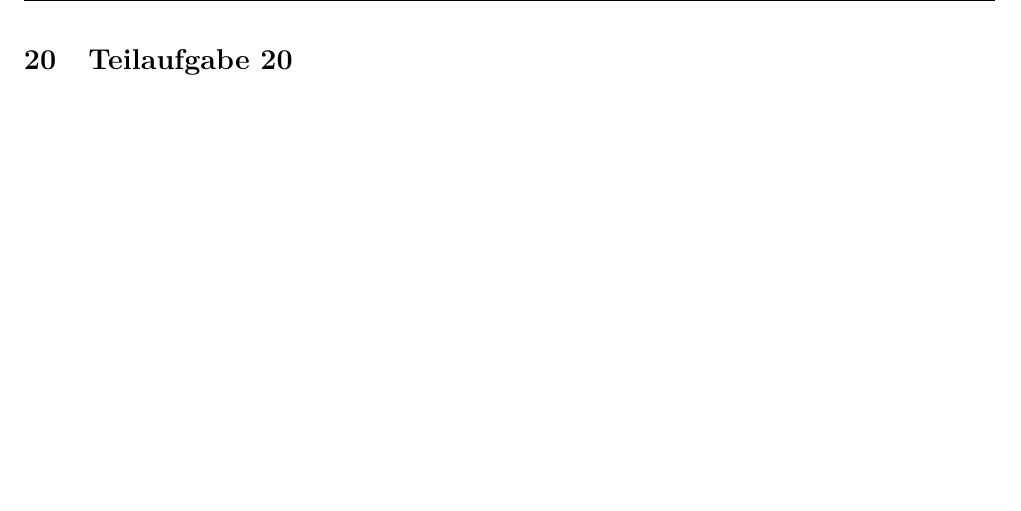
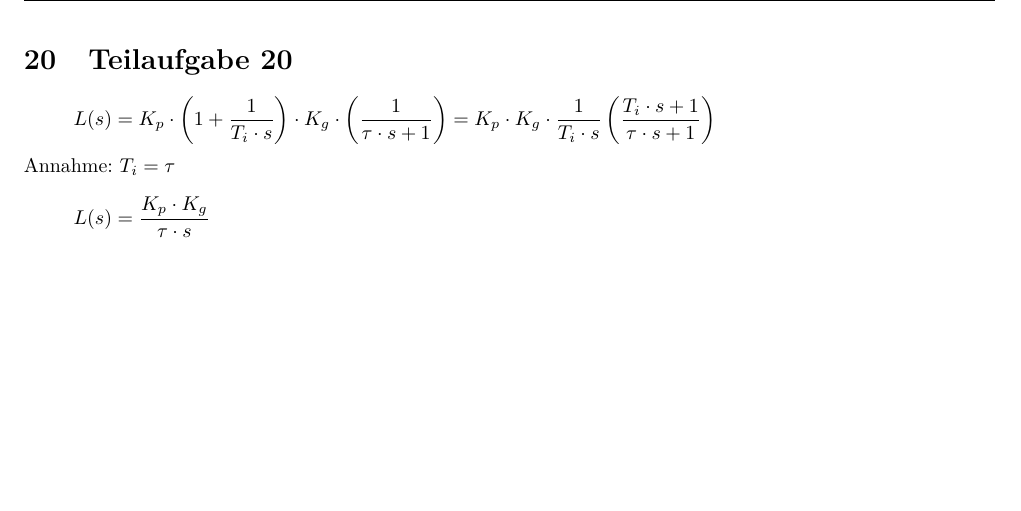
Before and after one commit to daniw/rt-l, a LaTeX document (prep/doc.tex, which reads prep/20/20.tex): part of page 22 of 30, cut so that both start at the same text. Compiled offline with pdfLaTeX.

Commit message:
Offener Regelkreis PI-Regler

```diff
--- a/prep/20/20.tex
+++ b/prep/20/20.tex
@@ -1 +1,8 @@
 \section{Teilaufgabe 20}
+\[ L(s) = K_p \cdot \left(1 + \frac{1}{T_i \cdot s}\right)
+    \cdot K_g \cdot \left(\frac{1}{\tau \cdot s + 1}\right)
+    = K_p \cdot K_g \cdot \frac{1}{T_i \cdot s}
+        \left(\frac{T_i \cdot s + 1}{\tau \cdot s + 1}\right)
+\]
+Annahme: $T_i = \tau$
+\[ L(s) = \frac{K_p \cdot K_g}{\tau \cdot s} \]
```
Also changed, not shown: prep/19/19.tex (+3 -0 lines).
